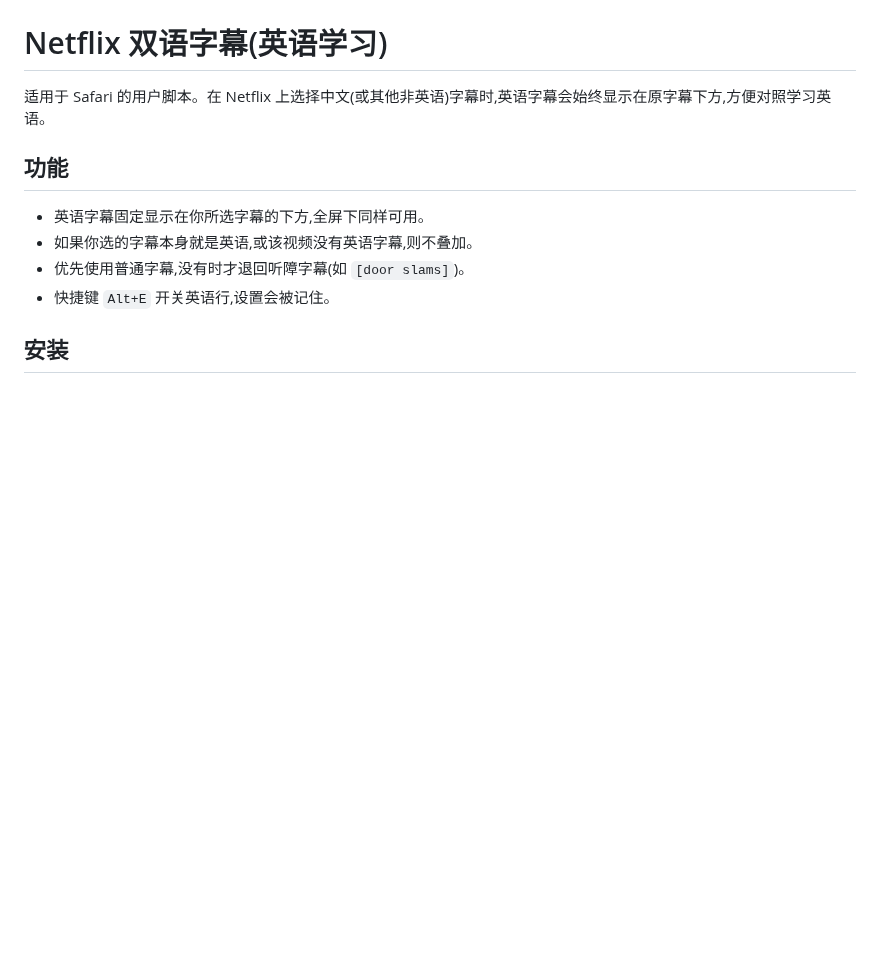
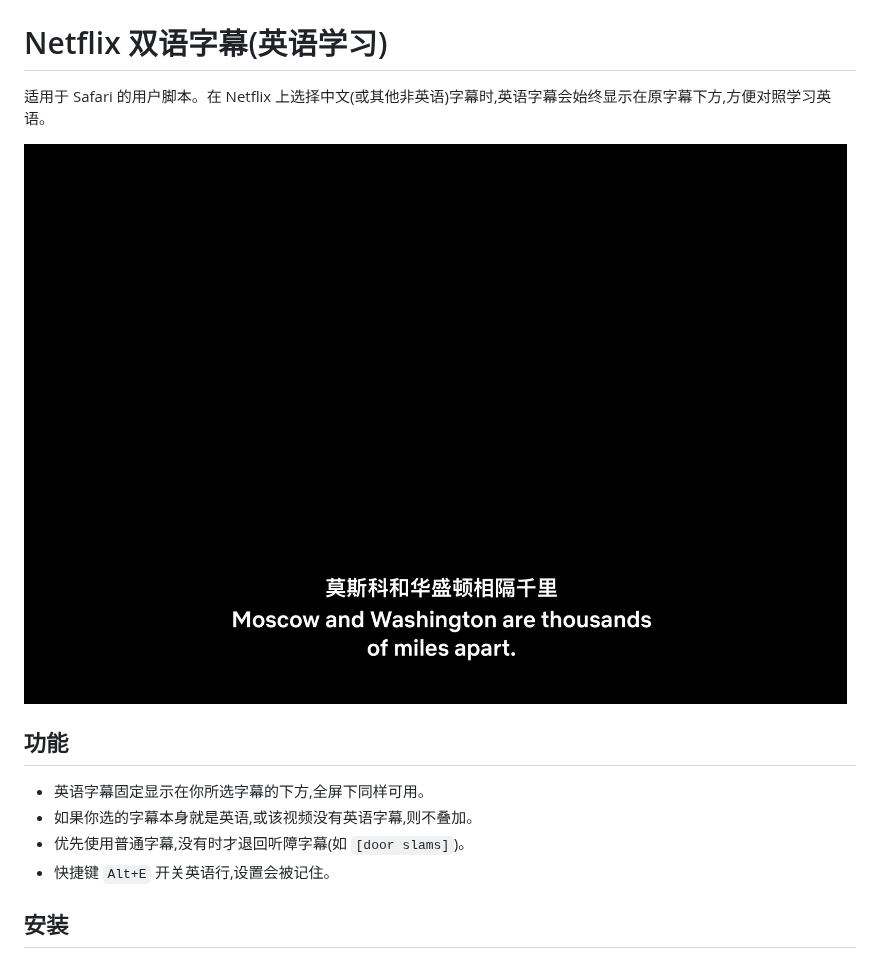
Before and after one commit to UnsignedInt8/netflix-bilingual, a Markdown page: README.md, the part around the change. Drawn GitHub-style; pictures changed too: nf_bilingual.jpeg (added); blank space fills up the shorter version.

```diff
--- a/README.md
+++ b/README.md
@@ -1,6 +1,8 @@
 # Netflix 双语字幕(英语学习)
 
 适用于 Safari 的用户脚本。在 Netflix 上选择中文(或其他非英语)字幕时,英语字幕会始终显示在原字幕下方,方便对照学习英语。
+
+![Netflix Bilingual](./nf_bilingual.jpeg)
 
 ## 功能
 
```
